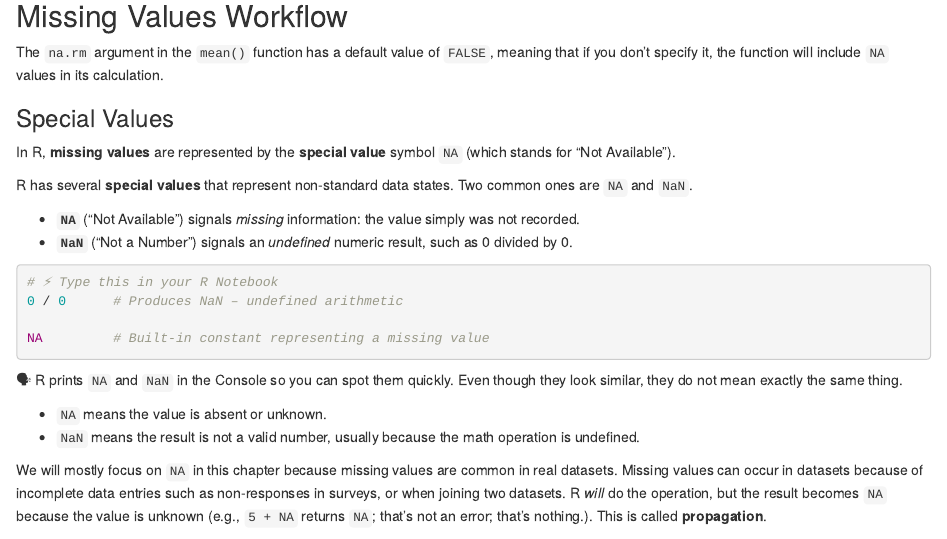
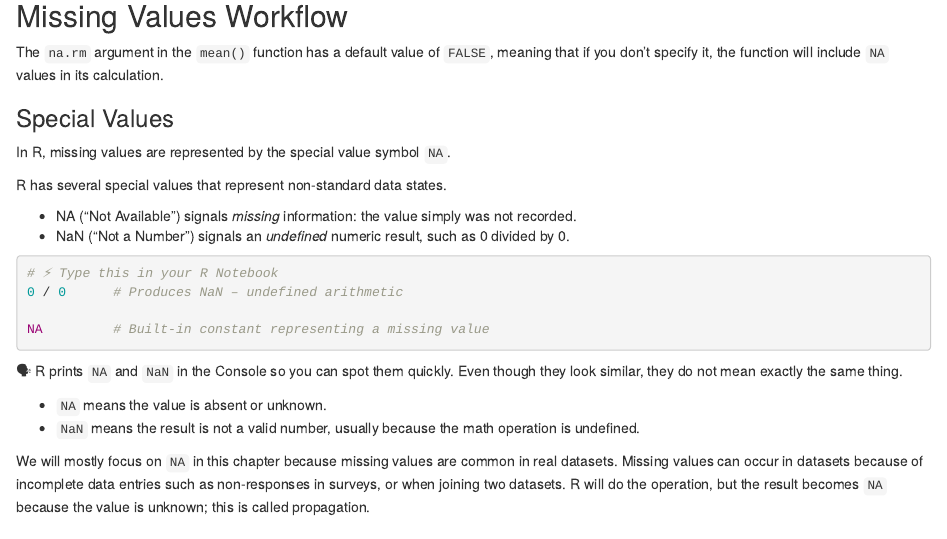
Before and after one commit to lorrainegaudio/guided-activities-for-learning-R-workflow, an R Markdown document (chapters/03-courage/ch06-missing-values.Rmd): the page in a window 1100 px wide, from 1600 px down. Rendered offline with R 4.5, knitr and Pandoc, with nearby package versions.

Commit message:
Chapter 6 term links

````diff
--- a/chapters/03-courage/ch06-missing-values.Rmd
+++ b/chapters/03-courage/ch06-missing-values.Rmd
@@ -89,12 +89,12 @@ The `na.rm` argument in the `mean()` function has a default value of `FALSE`, me
 
 ### Special Values {#special-values}
 
-In R, **missing values** are represented by the **special value** symbol `NA` (which stands for "Not Available").
+In R, [missing values]{.glossary-term data-term="Missing Values"} are represented by the [special value]{.glossary-term data-term="Special Values"} symbol `NA`.
 
-R has several **special values** that represent non-standard data states. Two common ones are `NA` and `NaN`.
+R has several [special values]{.glossary-term data-term="Special Values"} that represent non-standard data states.
 
-- **`NA`** ("Not Available") signals *missing* information: the value simply was not recorded.
-- **`NaN`** ("Not a Number") signals an *undefined* numeric result, such as 0 divided by 0.
+- [NA]{.glossary-term data-term="NA"} ("Not Available") signals *missing* information: the value simply was not recorded.
+- [NaN]{.glossary-term data-term="NaN"} ("Not a Number") signals an *undefined* numeric result, such as 0 divided by 0.
 
 ```{r , eval=FALSE}
 # ⚡ Type this in your R Notebook
@@ -108,7 +108,7 @@ NA         # Built-in constant representing a missing value
 - `NA` means the value is absent or unknown.
 - `NaN` means the result is not a valid number, usually because the math operation is undefined.
 
-We will mostly focus on `NA` in this chapter because missing values are common in real datasets. Missing values can occur in datasets because of incomplete data entries such as non-responses in surveys, or when joining two datasets. R *will* do the operation, but the result becomes `NA` because the value is unknown (e.g., `5 + NA` returns `NA`; that's not an error; that's nothing.). This is called **propagation**.
+We will mostly focus on `NA` in this chapter because missing values are common in real datasets. Missing values can occur in datasets because of incomplete data entries such as non-responses in surveys, or when joining two datasets. R will do the operation, but the result becomes `NA` because the value is unknown; this is called [propagation]{.glossary-term data-term="Propagation"}.
 
 📜 The SYNTAX (with na.rm default argument):
 
````
Also changed, not shown: chapters/03-courage/ch06-missing-values.Rmd (6 more changed lines).
